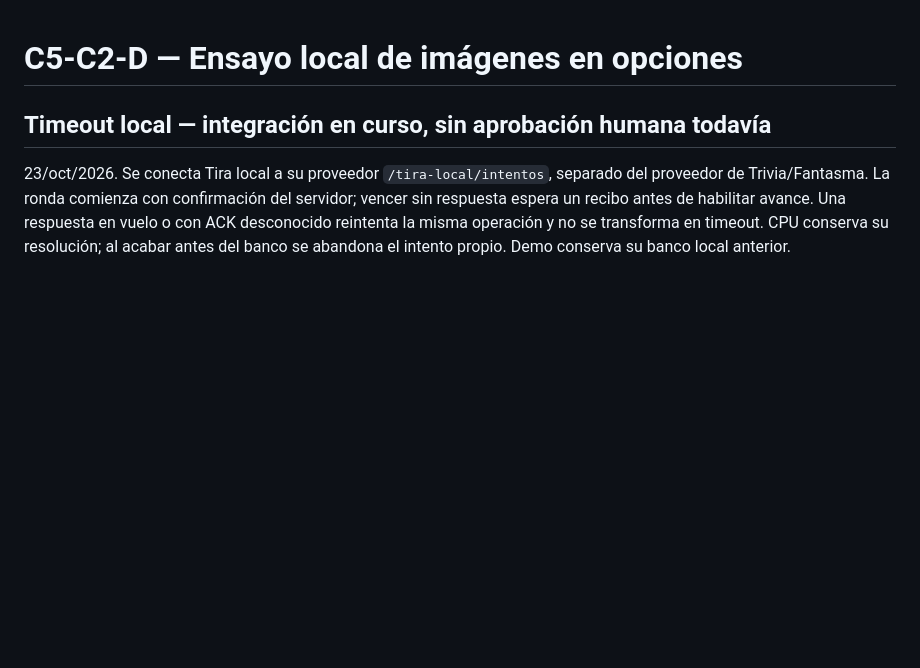
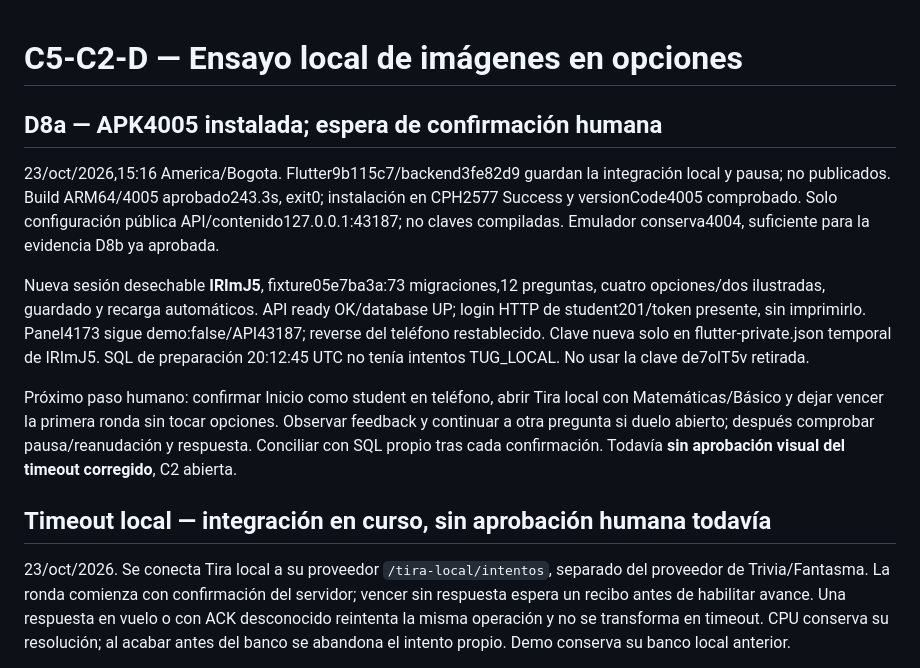
Before and after one commit to Pavel2020123/saber_plus, a Markdown page: docs/C5C2D_VALIDACION_LOCAL.md, the part around the change. Rendered like a GitHub page; blank space fills up the shorter version.

Commit message:
docs: preparar revisión y ensayo Android del timeout local

```diff
--- a/docs/C5C2D_VALIDACION_LOCAL.md
+++ b/docs/C5C2D_VALIDACION_LOCAL.md
@@ -1,4 +1,25 @@
 # C5-C2-D — Ensayo local de imágenes en opciones
+
+## D8a — APK4005 instalada; espera de confirmación humana
+
+23/oct/2026,15:16 America/Bogota. Flutter9b115c7/backend3fe82d9 guardan la
+integración local y pausa; no publicados. Build ARM64/4005 aprobado243.3s,
+exit0; instalación en CPH2577 Success y versionCode4005 comprobado. Solo
+configuración pública API/contenido127.0.0.1:43187; no claves compiladas.
+Emulador conserva4004, suficiente para la evidencia D8b ya aprobada.
+
+Nueva sesión desechable **IRImJ5**, fixture05e7ba3a:73 migraciones,12 preguntas,
+cuatro opciones/dos ilustradas, guardado y recarga automáticos. API ready
+OK/database UP; login HTTP de student201/token presente, sin imprimirlo.
+Panel4173 sigue demo:false/API43187; reverse del teléfono restablecido.
+Clave nueva solo en flutter-private.json temporal de IRImJ5. SQL de preparación
+20:12:45 UTC no tenía intentos TUG_LOCAL. No usar la clave de7olT5v retirada.
+
+Próximo paso humano: confirmar Inicio como student en teléfono, abrir Tira local
+con Matemáticas/Básico y dejar vencer la primera ronda sin tocar opciones.
+Observar feedback y continuar a otra pregunta si duelo abierto; después comprobar
+pausa/reanudación y respuesta. Conciliar con SQL propio tras cada confirmación.
+Todavía **sin aprobación visual del timeout corregido**, C2 abierta.
 
 ## Timeout local — integración en curso, sin aprobación humana todavía
 
```
Also changed, not shown: docs/C5C2_REVISION_TIMEOUT_D8B.md (added, +116 -0 lines).
